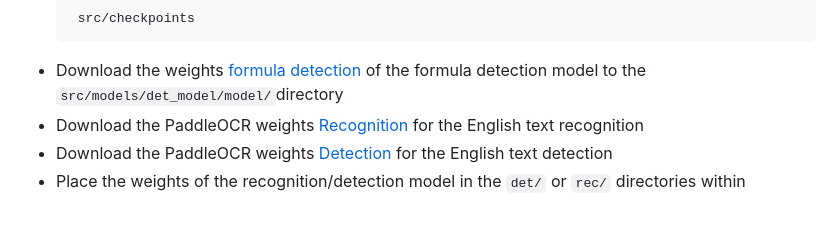
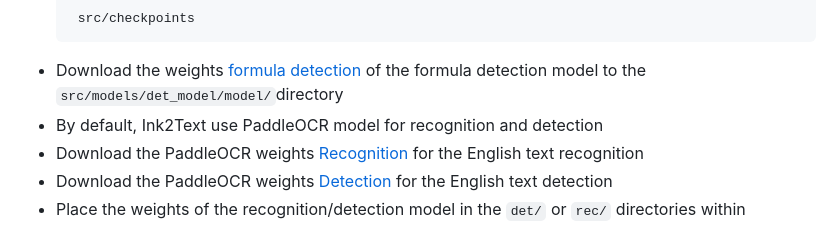
Before and after one commit to santoshpalaskar77/Ink2Text, a Markdown page: README.md, the part around the change. Rendered like a GitHub page.

````diff
--- a/README.md
+++ b/README.md
@@ -16,6 +16,7 @@
    src/checkpoints
    ```
 - Download the weights [formula detection](https://drive.google.com/file/d/1aSn8nAjGXuYLI0bc1i9Qg1z4Tz0hbdY5/view?usp=drive_link) of the formula detection model to the `src/models/det_model/model/`directory
+-  By default, Ink2Text use PaddleOCR model for recognition and detection
 -  Download the PaddleOCR weights [Recognition](https://drive.google.com/file/d/1vEfregonJp4Wga8UWfYX7bPREXCmf7WL/view?usp=sharing) for the English text recognition
 -  Download the PaddleOCR weights [Detection](https://drive.google.com/file/d/1TqOceYNw2m92ayWg9DCCbGQ_VYV3-u5C/view?usp=drive_link) for the English text detection
 -  Place the weights of the recognition/detection model in the `det/` or `rec/` directories within `src/models/third_party/paddleocr/checkpoints/`, and rename them to `default_model.onnx`.
````
